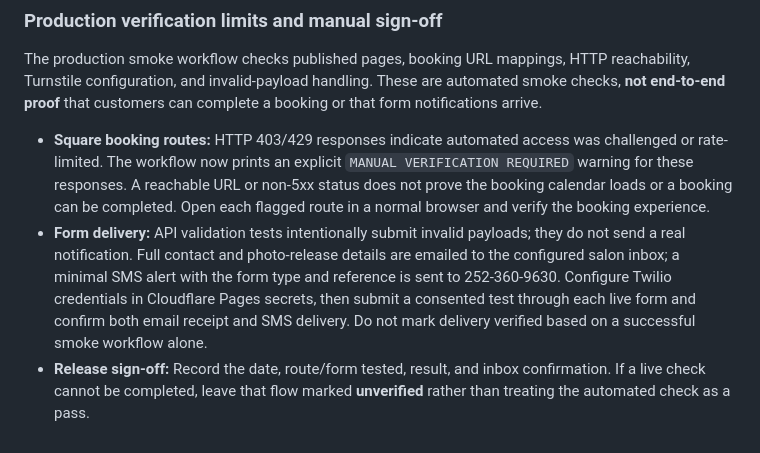
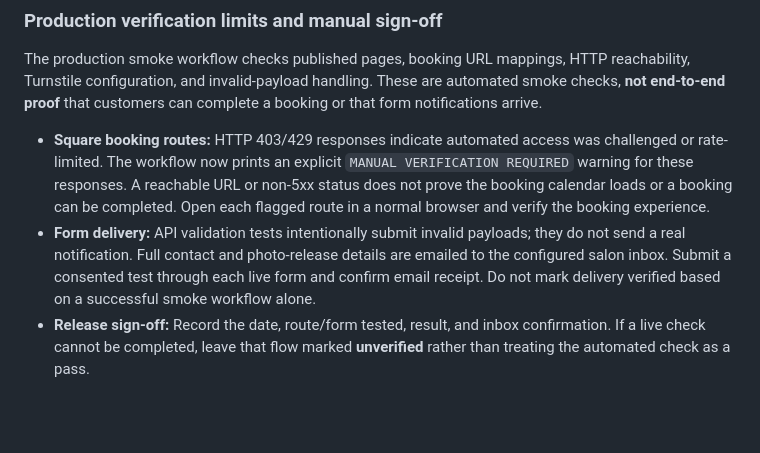
Before and after one commit to wtraveon/pazzion-stylez, a Markdown page: README.md, the part around the change. Drawn GitHub-style; blank space fills up the shorter version.

Commit message:
Document email-only form delivery verification

```diff
--- a/README.md
+++ b/README.md
@@ -57,5 +57,5 @@ See the evidence-based [Diagnostic Coverage Matrix](docs/DIAGNOSTIC_COVERAGE.md)
 The production smoke workflow checks published pages, booking URL mappings, HTTP reachability, Turnstile configuration, and invalid-payload handling. These are automated smoke checks, **not end-to-end proof** that customers can complete a booking or that form notifications arrive.
 
 - **Square booking routes:** HTTP 403/429 responses indicate automated access was challenged or rate-limited. The workflow now prints an explicit `MANUAL VERIFICATION REQUIRED` warning for these responses. A reachable URL or non-5xx status does not prove the booking calendar loads or a booking can be completed. Open each flagged route in a normal browser and verify the booking experience.
-- **Form delivery:** API validation tests intentionally submit invalid payloads; they do not send a real notification. Full contact and photo-release details are emailed to the configured salon inbox; a minimal SMS alert with the form type and reference is sent to 252-360-9630. Configure Twilio credentials in Cloudflare Pages secrets, then submit a consented test through each live form and confirm both email receipt and SMS delivery. Do not mark delivery verified based on a successful smoke workflow alone.
+- **Form delivery:** API validation tests intentionally submit invalid payloads; they do not send a real notification. Full contact and photo-release details are emailed to the configured salon inbox. Submit a consented test through each live form and confirm email receipt. Do not mark delivery verified based on a successful smoke workflow alone.
 - **Release sign-off:** Record the date, route/form tested, result, and inbox confirmation. If a live check cannot be completed, leave that flow marked **unverified** rather than treating the automated check as a pass.
```
